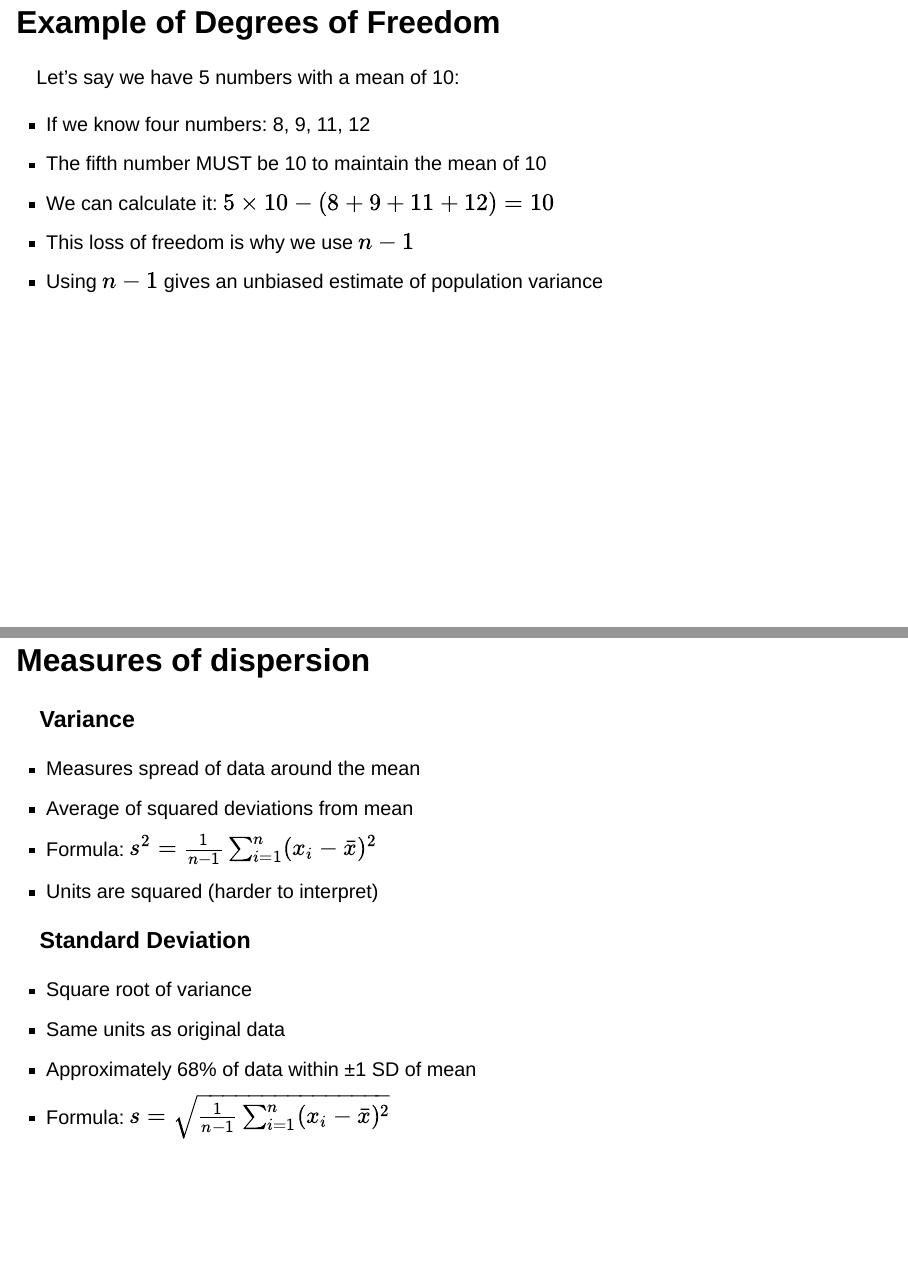
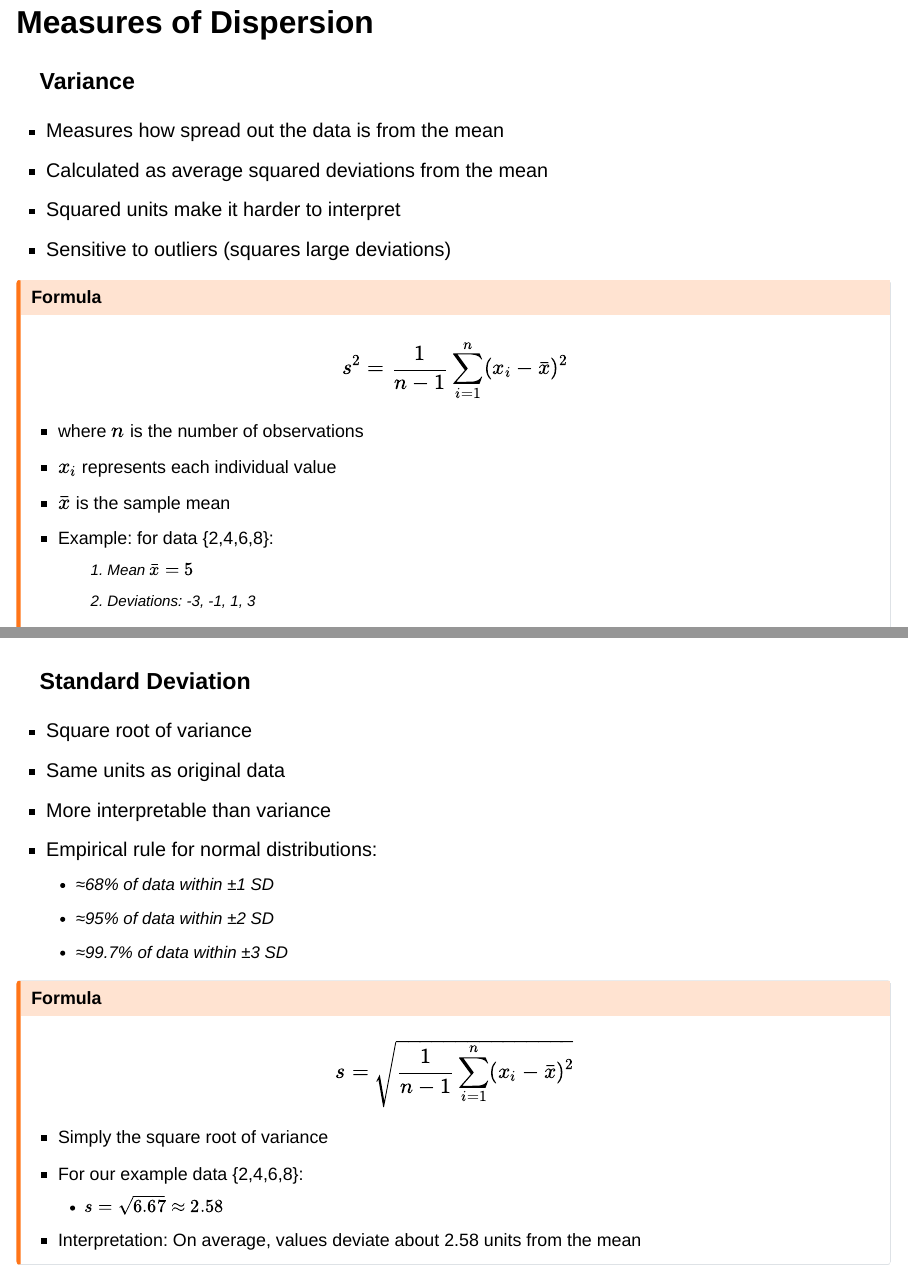
Before and after one commit to ENVX-resources/ENVX2001-lectures, a Quarto document (lectures/L01/Lecture-01b.qmd): pages 20 and 22 of 24 before the commit and pages 20 and 22 of 25 after it, joined at a grey line. Rendered offline with R 4.5, knitr and Pandoc in place of Quarto, with nearby package versions; drawn as Slidy slides in place of the format the file asks for.

Commit message:
feat(L01b): expand variance and standard deviation sections with detailed examples

```diff
--- a/lectures/L01/Lecture-01b.qmd
+++ b/lectures/L01/Lecture-01b.qmd
@@ -250,0 +252,19 @@ Notice the use of $n-1$ in sample variance and standard deviation!
+## Measures of Dispersion
+
+### Variance
+- Measures how spread out the data is from the mean
+- Calculated as average squared deviations from the mean
+- Squared units make it harder to interpret
+- Sensitive to outliers (squares large deviations)
+
+::: fragment
+::: callout-warning
+## Formula
+$$s^2 = \frac{1}{n-1}\sum_{i=1}^n (x_i - \bar{x})^2$$
+
+- where $n$ is the number of observations
+- $x_i$ represents each individual value
+- $\bar{x}$ is the sample mean
+- Example: for data {2,4,6,8}:
+  1. Mean $\bar{x} = 5$
+  2. Deviations: -3, -1, 1, 3
@@ -251,12 +275,4 @@ Notice the use of $n-1$ in sample variance and standard deviation!
 :::
 
-## Example of Degrees of Freedom
+##
 
-Let's say we have 5 numbers with a mean of 10:
-
-::: {.incremental}
-- If we know four numbers: 8, 9, 11, 12
-- The fifth number MUST be 10 to maintain the mean of 10
-- We can calculate it: $5 \times 10 - (8 + 9 + 11 + 12) = 10$
-- This loss of freedom is why we use $n-1$
-- Using $n-1$ gives an unbiased estimate of population variance
@@ -294,19 +279,22 @@ cat("Population variance:", pop_var, "\n",
-## Measures of dispersion
-
-::: fragment
-### Variance
-- Measures spread of data around the mean
-- Average of squared deviations from mean
-- Formula: $s^2 = \frac{1}{n-1}\sum_{i=1}^n (x_i - \bar{x})^2$
-- Units are squared (harder to interpret)
-:::
-
-::: fragment
 ### Standard Deviation
 - Square root of variance
 - Same units as original data
-- Approximately 68% of data within ±1 SD of mean
-- Formula: $s = \sqrt{\frac{1}{n-1}\sum_{i=1}^n (x_i - \bar{x})^2}$
+- More interpretable than variance
+- Empirical rule for normal distributions:
+  - ≈68% of data within ±1 SD
+  - ≈95% of data within ±2 SD
+  - ≈99.7% of data within ±3 SD
+
+::: fragment
+::: callout-warning
+## Formula
+$$s = \sqrt{\frac{1}{n-1}\sum_{i=1}^n (x_i - \bar{x})^2}$$
+
+- Simply the square root of variance
+- For our example data {2,4,6,8}:
+  - $s = \sqrt{6.67} \approx 2.58$
+- Interpretation: On average, values deviate about 2.58 units from the mean
+:::
 :::
 
 ## Visualising standard deviation
```
Also changed, not shown: lectures/L01/Lecture-01b.qmd (52 more changed lines).
